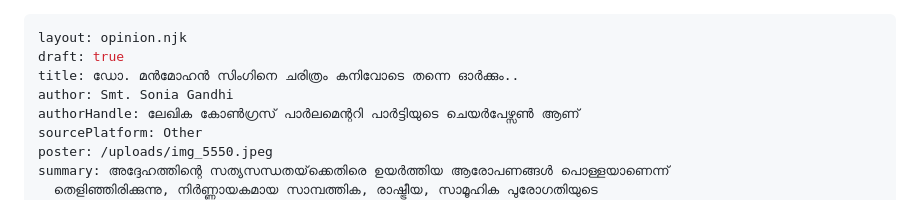
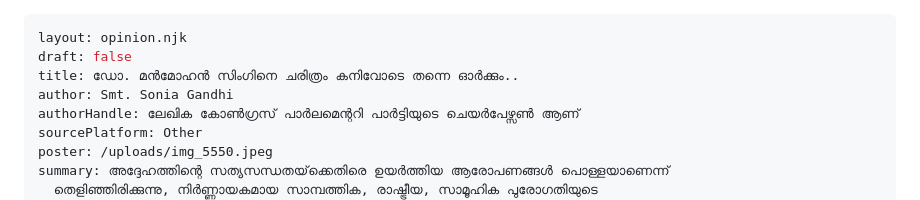
Before and after one commit to hashin/udfgov, a Markdown page: src/opinion/2026-08-11-065400.md, the part around the change. GitHub-like rendering.

Commit message:
Update Opinion piece “2026-08-11-065400”

```diff
--- a/src/opinion/2026-08-11-065400.md
+++ b/src/opinion/2026-08-11-065400.md
@@ -1,6 +1,6 @@
 ---
 layout: opinion.njk
-draft: true
+draft: false
 title: ഡോ. മൻമോഹൻ സിംഗിനെ ചരിത്രം കനിവോടെ തന്നെ ഓർക്കും..
 author: Smt. Sonia Gandhi
 authorHandle: ലേഖിക കോൺഗ്രസ് പാർലമെന്ററി പാർട്ടിയുടെ ചെയർപേഴ്സൺ ആണ്
```
